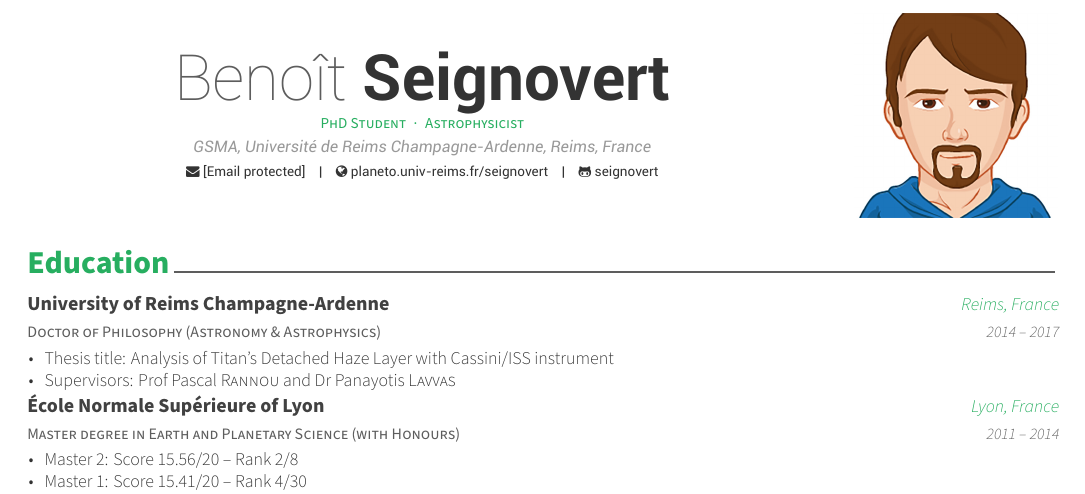
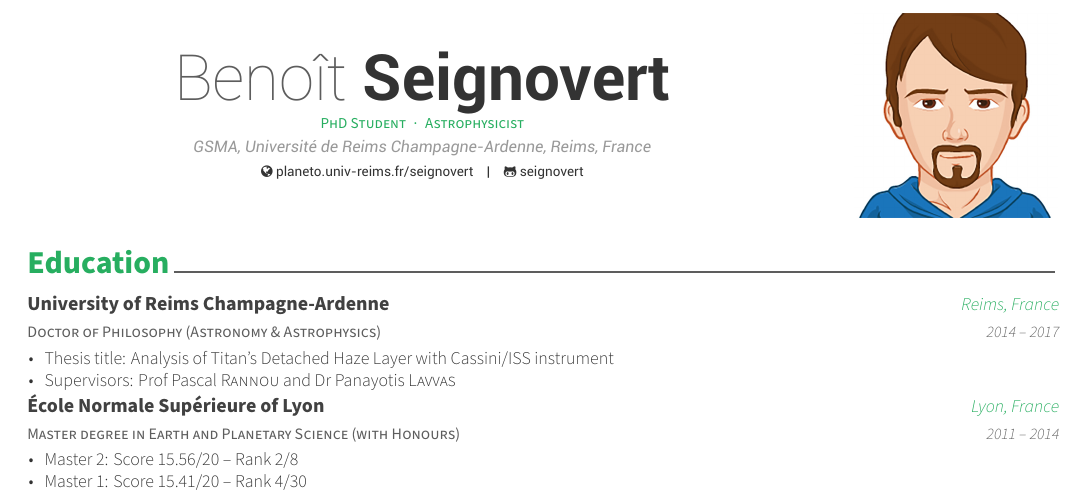
Before and after one commit to seignovert/cv, a LaTeX CV (cv.tex, which reads data/infos.tex): part of page 1 of 3, cut so that both start at the same text. Compiled offline with XeLaTeX.

Commit message:
Remove protected email.

```diff
--- a/data/infos.tex
+++ b/data/infos.tex
@@ -9,7 +9,7 @@
 \address{GSMA, Université de Reims Champagne-Ardenne, Reims, France}
 
 % \phone{[Phone protected]}
-\email{[Email protected]}
+% \email{[Email protected]}
 \homepage{planeto.univ-reims.fr/seignovert}
 \github{seignovert}
 % \git{username}{repo-url}
```
